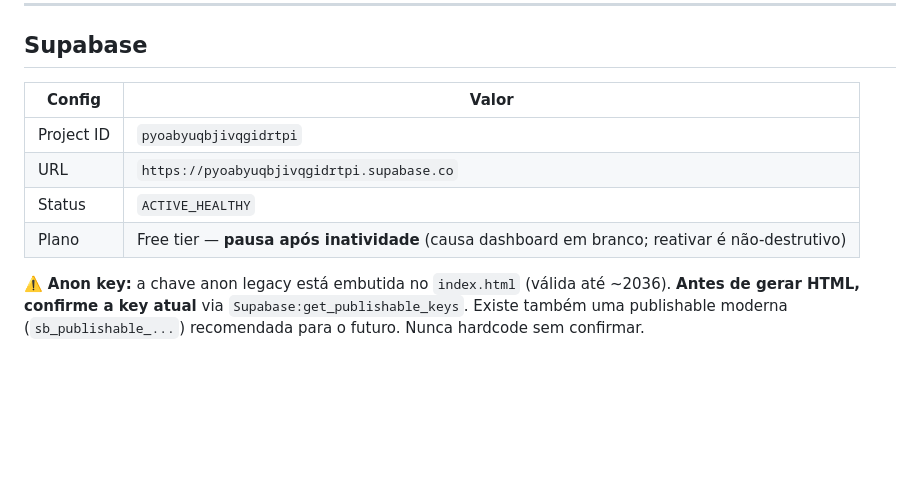
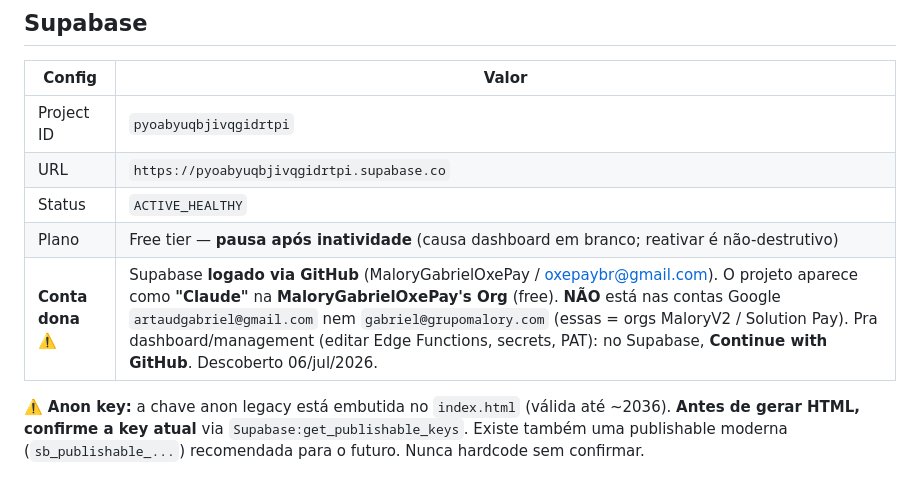
Before and after one commit to MaloryGabrielOxePay/central-de-tarefas, a Markdown page: CLAUDE.md, the part around the change. Rendered like a GitHub page; blank space fills up the shorter version.

Commit message:
docs: titularidade Supabase do HUB (conta GitHub oxepaybr, projeto 'Claude'/MaloryGabrielOxePay's Org)
- resolve o misterio de qual conta possui pyoabyuqbjivqgidrtpi
- login via GitHub (nao Google artaudgabriel/gabriel@grupomalory)
- + secret GITHUB_TOKEN criado no dashboard (T4 parcial; redeploy pendente por incidente Supabase)

Co-Authored-By: Claude Opus 4.8 <noreply@anthropic.com>

```diff
--- a/CLAUDE.md
+++ b/CLAUDE.md
@@ -56,6 +56,7 @@ Editar o HTML = editar o app. Não há `package.json` nem `node_modules`.
 | URL | `https://pyoabyuqbjivqgidrtpi.supabase.co` |
 | Status | `ACTIVE_HEALTHY` |
 | Plano | Free tier — **pausa após inatividade** (causa dashboard em branco; reativar é não-destrutivo) |
+| **Conta dona** ⚠️ | Supabase **logado via GitHub** (MaloryGabrielOxePay / oxepaybr@gmail.com). O projeto aparece como **"Claude"** na **MaloryGabrielOxePay's Org** (free). **NÃO** está nas contas Google `artaudgabriel@gmail.com` nem `gabriel@grupomalory.com` (essas = orgs MaloryV2 / Solution Pay). Pra dashboard/management (editar Edge Functions, secrets, PAT): no Supabase, **Continue with GitHub**. Descoberto 06/jul/2026. |
 
 ⚠️ **Anon key:** a chave anon legacy está embutida no `index.html` (válida até ~2036). **Antes de gerar HTML, confirme a key atual** via `Supabase:get_publishable_keys`. Existe também uma publishable moderna (`sb_publishable_...`) recomendada para o futuro. Nunca hardcode sem confirmar.
 
```
